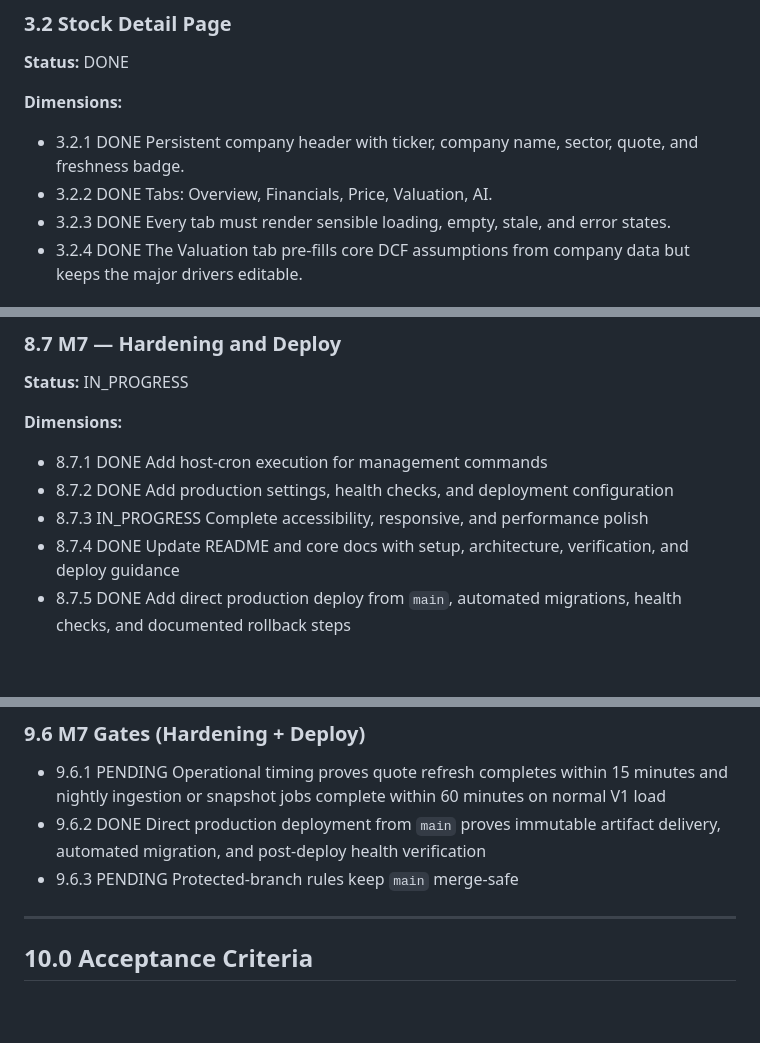
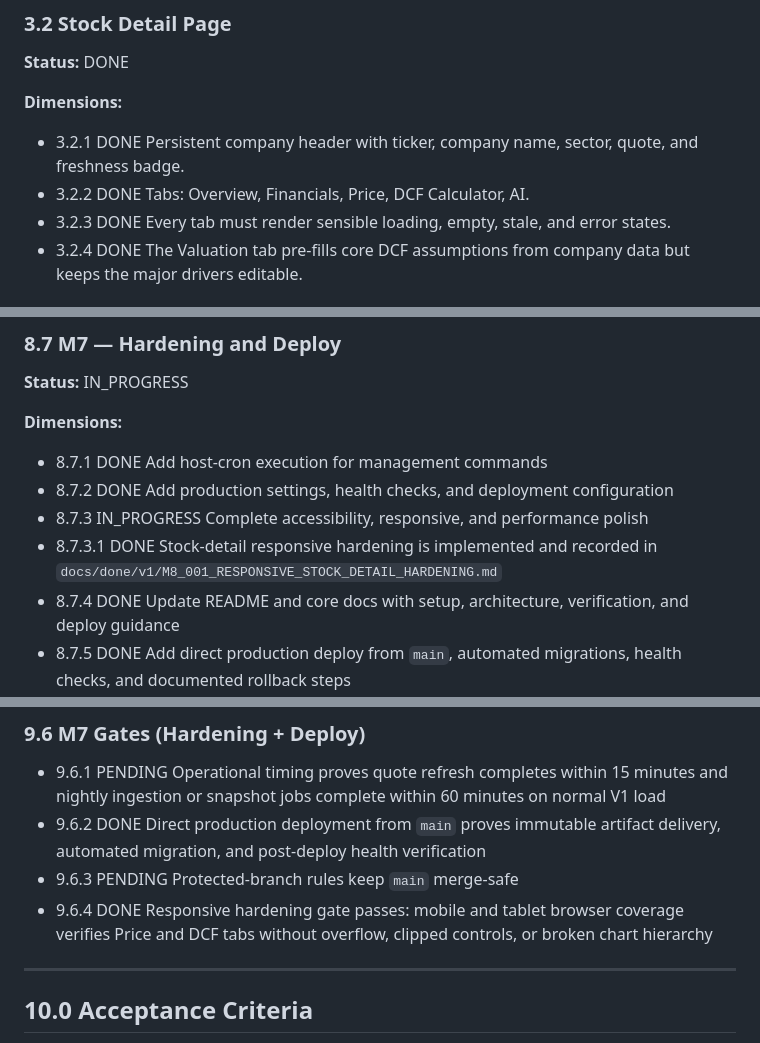
Before and after one commit to hitesh07082002/stockpulse, a Markdown page: docs/plan.md, 3 parts joined by grey strips. Rendered like a GitHub page; blank space fills up the shorter version.

```diff
--- a/docs/plan.md
+++ b/docs/plan.md
@@ -95,7 +95,7 @@ The primary user journey is simple and fast:
 
 **Dimensions:**
 - 3.2.1 DONE Persistent company header with ticker, company name, sector, quote, and freshness badge.
-- 3.2.2 DONE Tabs: Overview, Financials, Price, Valuation, AI.
+- 3.2.2 DONE Tabs: Overview, Financials, Price, DCF Calculator, AI.
 - 3.2.3 DONE Every tab must render sensible loading, empty, stale, and error states.
 - 3.2.4 DONE The Valuation tab pre-fills core DCF assumptions from company data but keeps the major drivers editable.
 
@@ -637,6 +637,7 @@ Eng review (Mar 23, 2026) with Codex outside voice identified simplification and
 - 8.7.1 DONE Add host-cron execution for management commands
 - 8.7.2 DONE Add production settings, health checks, and deployment configuration
 - 8.7.3 IN_PROGRESS Complete accessibility, responsive, and performance polish
+- 8.7.3.1 DONE Stock-detail responsive hardening is implemented and recorded in `docs/done/v1/M8_001_RESPONSIVE_STOCK_DETAIL_HARDENING.md`
 - 8.7.4 DONE Update README and core docs with setup, architecture, verification, and deploy guidance
 - 8.7.5 DONE Add direct production deploy from `main`, automated migrations, health checks, and documented rollback steps
 - 8.7.6 IN_PROGRESS Required tests: operational timing verification for scheduled job SLAs, production deployment verification, and health check endpoint coverage
@@ -690,6 +691,7 @@ No milestone is complete without passing its verification gate. Gates are cumula
 - 9.6.1 PENDING Operational timing proves quote refresh completes within 15 minutes and nightly ingestion or snapshot jobs complete within 60 minutes on normal V1 load
 - 9.6.2 DONE Direct production deployment from `main` proves immutable artifact delivery, automated migration, and post-deploy health verification
 - 9.6.3 PENDING Protected-branch rules keep `main` merge-safe
+- 9.6.4 DONE Responsive hardening gate passes: mobile and tablet browser coverage verifies Price and DCF tabs without overflow, clipped controls, or broken chart hierarchy
 
 ---
 
```
Also changed, not shown: docs/DESIGN.md (+34 -0 lines), 1 other file.
